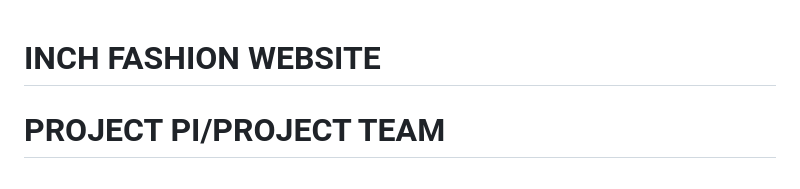
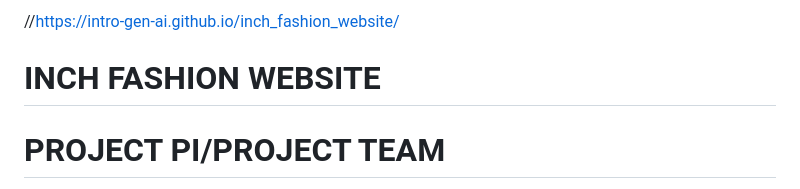
Before and after one commit to intro-gen-ai/inch_fashion_website, a Markdown page: README.md, the part around the change. Rendered like a GitHub page.

```diff
--- a/README.md
+++ b/README.md
@@ -1,3 +1,5 @@
+//https://intro-gen-ai.github.io/inch_fashion_website/
+
 # INCH FASHION WEBSITE
 
 # PROJECT PI/PROJECT TEAM
```
